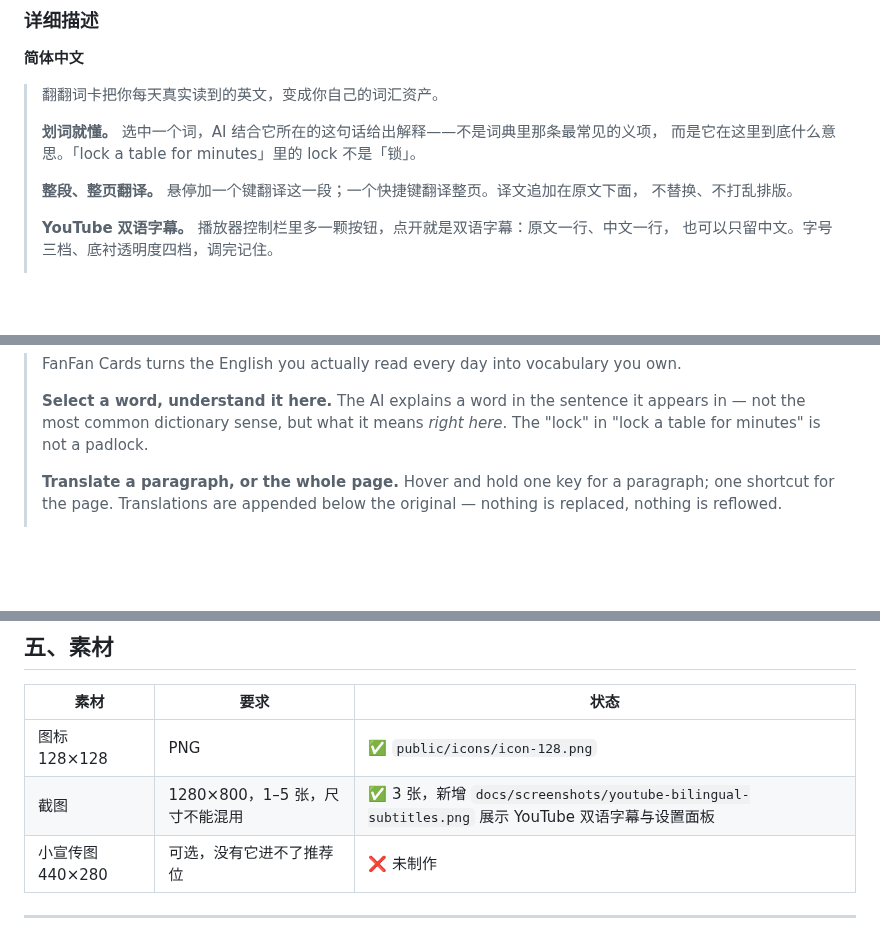
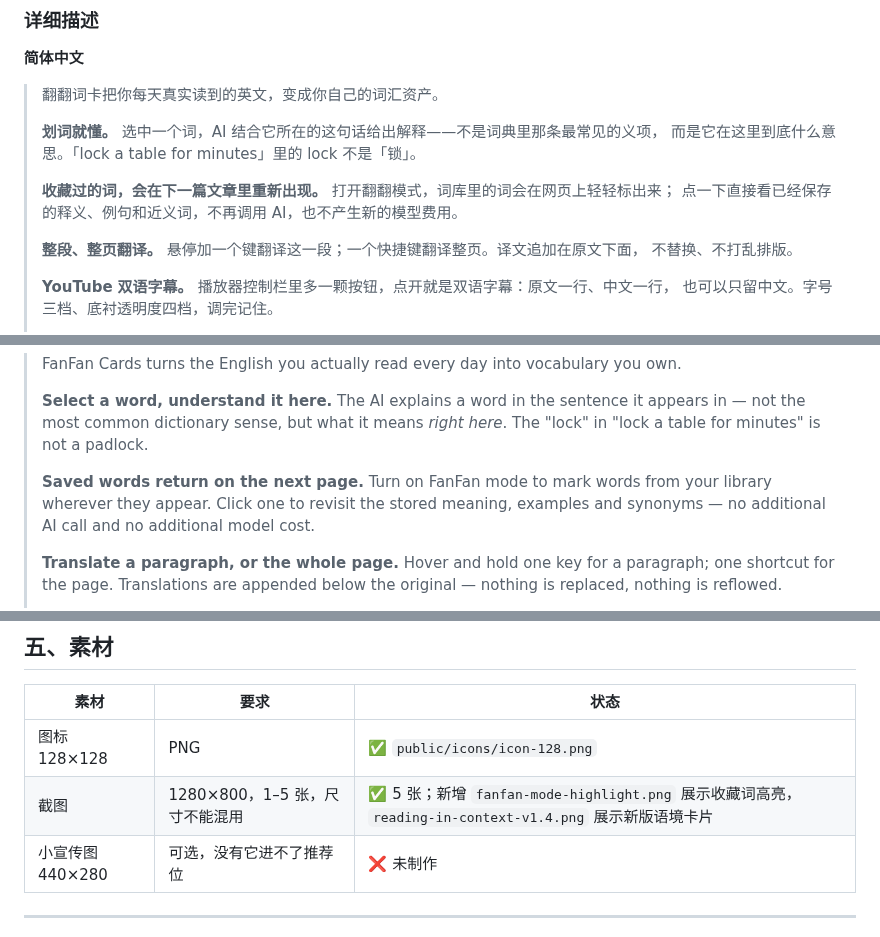
Before and after one commit to CarGod/fanfan-cards, a Markdown page: docs/STORE_LISTING.md, 3 parts joined by grey strips. Rendered like a GitHub page; blank space fills up the shorter version.

```diff
--- a/docs/STORE_LISTING.md
+++ b/docs/STORE_LISTING.md
@@ -37,6 +37,9 @@
 > **划词就懂。** 选中一个词，AI 结合它所在的这句话给出解释——不是词典里那条最常见的义项，
 > 而是它在这里到底什么意思。「lock a table for minutes」里的 lock 不是「锁」。
 >
+> **收藏过的词，会在下一篇文章里重新出现。** 打开翻翻模式，词库里的词会在网页上轻轻标出来；
+> 点一下直接看已经保存的释义、例句和近义词，不再调用 AI，也不产生新的模型费用。
+>
 > **整段、整页翻译。** 悬停加一个键翻译这一段；一个快捷键翻译整页。译文追加在原文下面，
 > 不替换、不打乱排版。
 >
@@ -64,6 +67,10 @@
 > **Select a word, understand it here.** The AI explains a word in the sentence it appears in —
 > not the most common dictionary sense, but what it means *right here*. The "lock" in
 > "lock a table for minutes" is not a padlock.
+>
+> **Saved words return on the next page.** Turn on FanFan mode to mark words from your library
+> wherever they appear. Click one to revisit the stored meaning, examples and synonyms — no
+> additional AI call and no additional model cost.
 >
 > **Translate a paragraph, or the whole page.** Hover and hold one key for a paragraph;
 > one shortcut for the page. Translations are appended below the original — nothing is
@@ -161,7 +168,7 @@
 | 素材 | 要求 | 状态 |
 |---|---|---|
 | 图标 128×128 | PNG | ✅ `public/icons/icon-128.png` |
-| 截图 | 1280×800，1–5 张，尺寸不能混用 | ✅ 3 张，新增 `docs/screenshots/youtube-bilingual-subtitles.png` 展示 YouTube 双语字幕与设置面板 |
+| 截图 | 1280×800，1–5 张，尺寸不能混用 | ✅ 5 张；新增 `fanfan-mode-highlight.png` 展示收藏词高亮，`reading-in-context-v1.4.png` 展示新版语境卡片 |
 | 小宣传图 440×280 | 可选，没有它进不了推荐位 | ❌ 未制作 |
 
 ---
```
Also changed, not shown: README.md (+17 -0 lines), docs/PRIVACY.md (+4 -1 lines), docs/screenshots/fanfan-mode-highlight.png (added), docs/screenshots/reading-in-context-v1.4.png (added), 1 other file.
